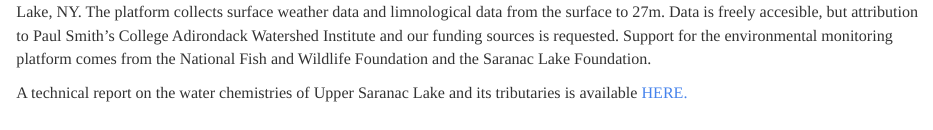
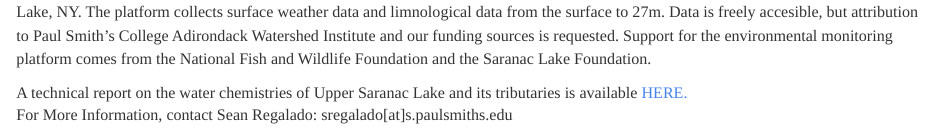
Before and after one commit to sregalado/USL_Platform, an R Markdown document (index.Rmd): the page in a window 1100 px wide, from 180 px down. Rendered offline with R 4.5, knitr and Pandoc, with nearby package versions.

Commit message:
Additions

```diff
--- a/index.Rmd
+++ b/index.Rmd
@@ -11,3 +11,5 @@
 Paul Smith's College and the Saranac lake Foundation maintains an environmental monitoring platform on the lower basin of Upper Saranac Lake, NY. The platform collects surface weather data and limnological data from the surface to 27m. Data is freely accesible, but attribution to Paul Smith's College Adirondack Watershed Institute and our funding sources is requested. Support for the environmental monitoring platform comes from the National Fish and Wildlife Foundation and the Saranac Lake Foundation.
 
 A technical report on the water chemistries of Upper Saranac Lake and its tributaries is available <html> <a href="http://www.adkwatershed.org/sites/default/files/usl2016report.pdf" >HERE.</a> </html>
+
+For More Information, contact Sean Regalado: sregalado[at]s.paulsmiths.edu
```
Also changed, not shown: PaulSmith522.JPG (added), USL_MET_IP_Compass_Raw.dat (added), USL_MET_IP_Compass_vector.dat (added), USL_MET_IP_DBG_TrbRaw.dat (added), USL_MET_IP_DBG_WindRaw.dat (added), USL_MET_IP_MetLog.dat (added), USL_MET_IP_RainData.dat (added), USL_MET_IP_SystemInternals.dat (added), USL_MET_IP_TRB_Avg.dat (added), USL_MET_IP_WindCorrected.dat (added), USL_MET_IP_WindMax.dat (added), USL_MET_IP_Wind_vectorRaw.dat (added), USL_Winch_IP_EventLog.dat (added), USL_Winch_IP_SondeHourly.dat (added), 1 more files, 2 other files.
